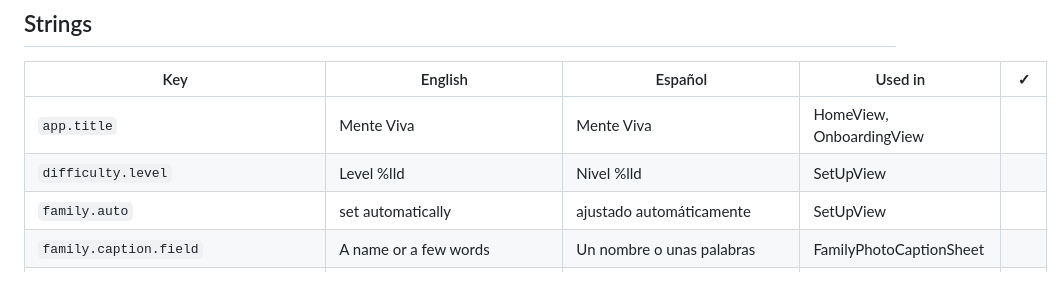
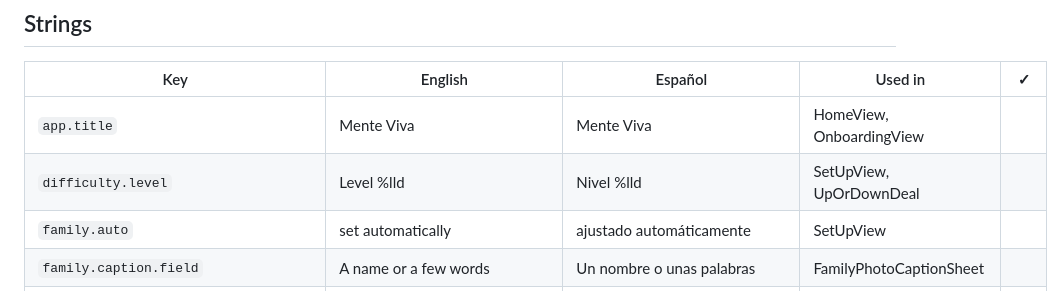
Before and after one commit to igmarin/MenteViva, a Markdown page: docs/es-review-packet.md, the part around the change. Rendered like a GitHub page.

Commit message:
docs: regenerate the ES review packet after main's #299 (#214)
main's #299 added a difficulty.level reference in UpOrDownDeal.swift, so the packet committed with the screen was generated one tree earlier and that key's 'Used in' cell was stale. Output of python3 tools/generate_es_packet.py.

```diff
--- a/docs/es-review-packet.md
+++ b/docs/es-review-packet.md
@@ -25,7 +25,7 @@ Mark rows: ✅ fine / ✏️ suggestion (write the fix) / ❓ needs context (ask
 | Key | English | Español | Used in | ✓ |
 |---|---|---|---|---|
 | `app.title` | Mente Viva | Mente Viva | HomeView, OnboardingView |  |
-| `difficulty.level` | Level %lld | Nivel %lld | SetUpView |  |
+| `difficulty.level` | Level %lld | Nivel %lld | SetUpView, UpOrDownDeal |  |
 | `family.auto` | set automatically | ajustado automáticamente | SetUpView |  |
 | `family.caption.field` | A name or a few words | Un nombre o unas palabras | FamilyPhotoCaptionSheet |  |
 | `family.caption.placeholder` | Mom's house | La casa de mamá | FamilyPhotoCaptionSheet |  |
```
